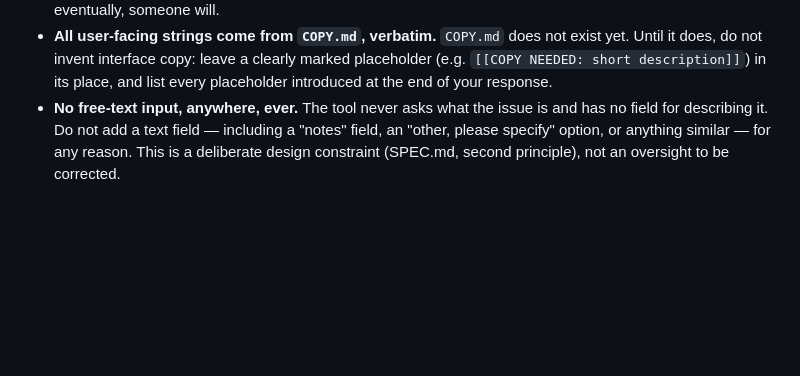
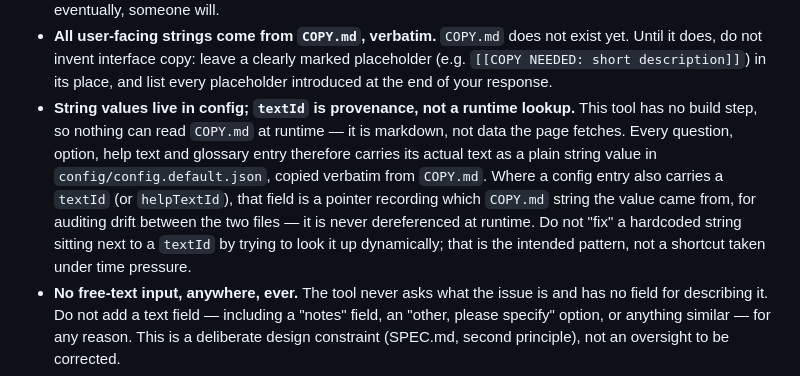
Before and after one commit to christina-xenaki/reactive-pulse-check, a Markdown page: CLAUDE.md, the part around the change. Rendered like a GitHub page; blank space fills up the shorter version.

Commit message:
Document textId as a COPY.md provenance pointer, not a runtime lookup

```diff
--- a/CLAUDE.md
+++ b/CLAUDE.md
@@ -45,6 +45,17 @@ There is no code yet. This file defines how it is to be built.
   clearly marked placeholder (e.g. `[[COPY NEEDED: short description]]`)
   in its place, and list every placeholder introduced at the end of your
   response.
+- **String values live in config; `textId` is provenance, not a runtime
+  lookup.** This tool has no build step, so nothing can read `COPY.md` at
+  runtime — it is markdown, not data the page fetches. Every question,
+  option, help text and glossary entry therefore carries its actual text
+  as a plain string value in `config/config.default.json`, copied
+  verbatim from `COPY.md`. Where a config entry also carries a `textId`
+  (or `helpTextId`), that field is a pointer recording which `COPY.md`
+  string the value came from, for auditing drift between the two files —
+  it is never dereferenced at runtime. Do not "fix" a hardcoded string
+  sitting next to a `textId` by trying to look it up dynamically; that
+  is the intended pattern, not a shortcut taken under time pressure.
 - **No free-text input, anywhere, ever.** The tool never asks what the
   issue is and has no field for describing it. Do not add a text field —
   including a "notes" field, an "other, please specify" option, or
```
